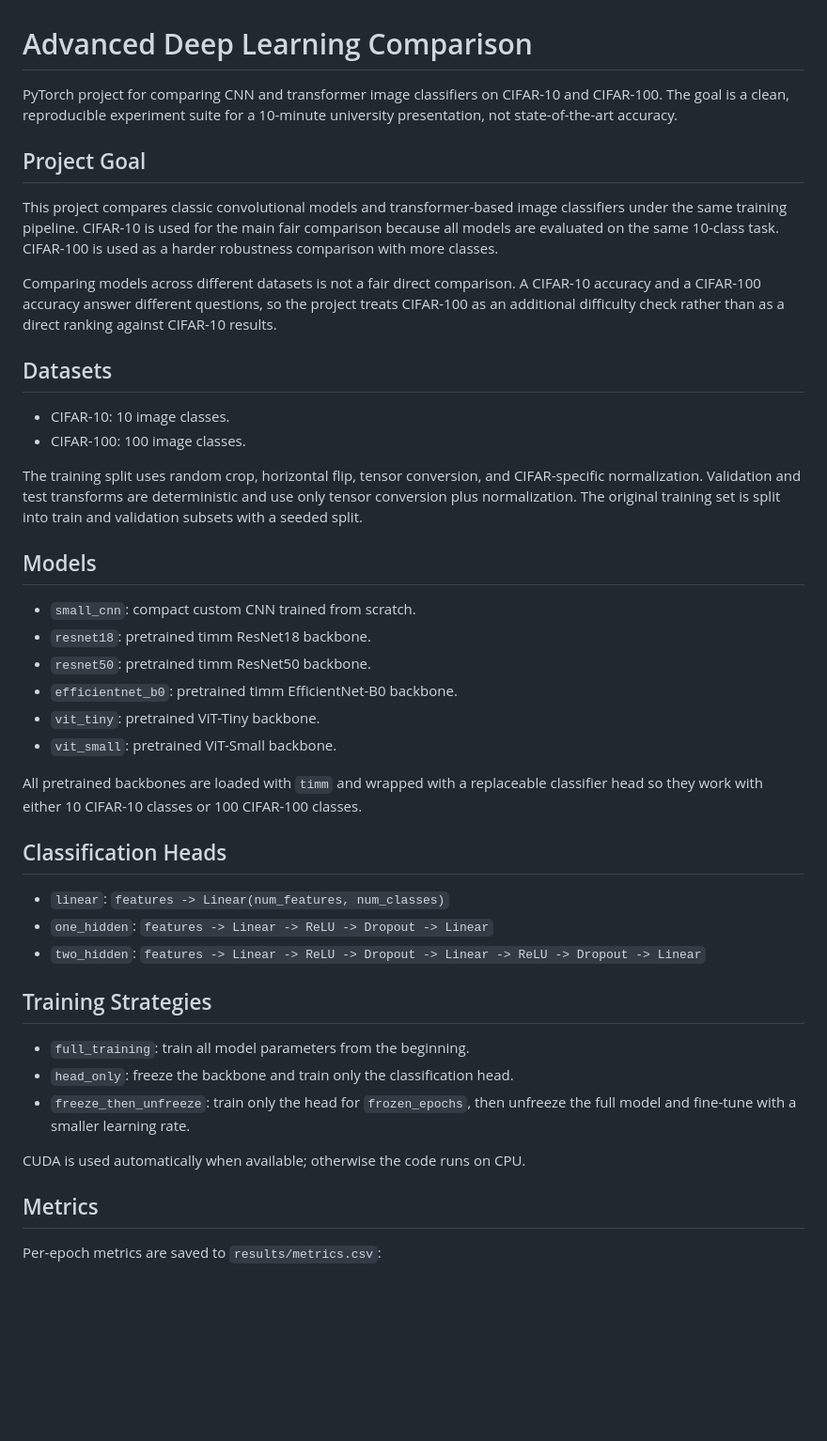
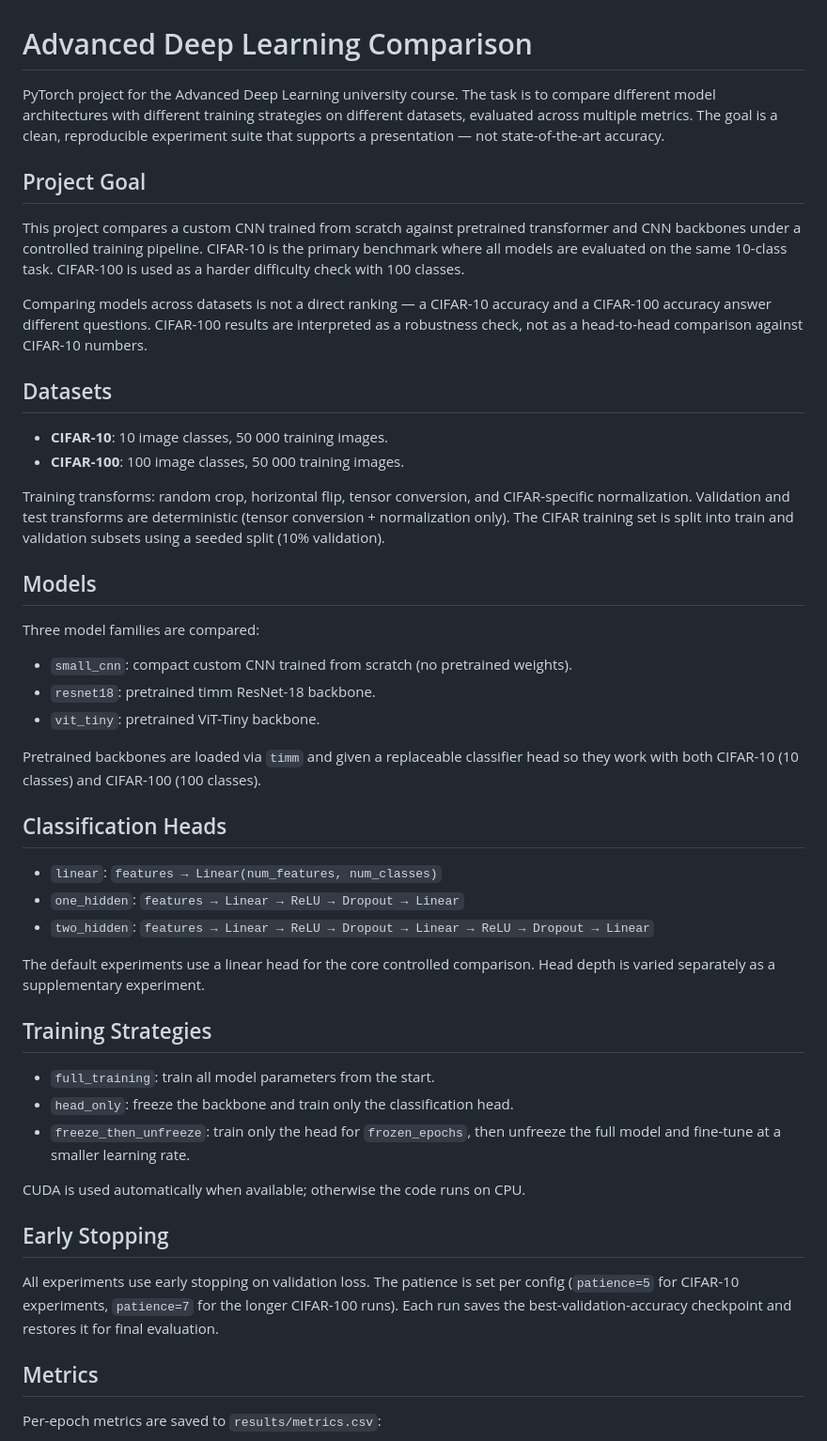
Before and after one commit to Balint46/advanced-deep-learning-comparison, a Markdown page: README.md, the part around one of its changes. Shown at 94% size. Drawn GitHub-style; blank space fills up the shorter version.

```diff
--- a/README.md
+++ b/README.md
@@ -1,44 +1,49 @@
 # Advanced Deep Learning Comparison
 
-PyTorch project for comparing CNN and transformer image classifiers on CIFAR-10 and CIFAR-100. The goal is a clean, reproducible experiment suite for a 10-minute university presentation, not state-of-the-art accuracy.
+PyTorch project for the Advanced Deep Learning university course. The task is to compare different model architectures with different training strategies on different datasets, evaluated across multiple metrics. The goal is a clean, reproducible experiment suite that supports a presentation — not state-of-the-art accuracy.
 
 ## Project Goal
 
-This project compares classic convolutional models and transformer-based image classifiers under the same training pipeline. CIFAR-10 is used for the main fair comparison because all models are evaluated on the same 10-class task. CIFAR-100 is used as a harder robustness comparison with more classes.
+This project compares a custom CNN trained from scratch against pretrained transformer and CNN backbones under a controlled training pipeline. CIFAR-10 is the primary benchmark where all models are evaluated on the same 10-class task. CIFAR-100 is used as a harder difficulty check with 100 classes.
 
-Comparing models across different datasets is not a fair direct comparison. A CIFAR-10 accuracy and a CIFAR-100 accuracy answer different questions, so the project treats CIFAR-100 as an additional difficulty check rather than as a direct ranking against CIFAR-10 results.
+Comparing models across datasets is not a direct ranking — a CIFAR-10 accuracy and a CIFAR-100 accuracy answer different questions. CIFAR-100 results are interpreted as a robustness check, not as a head-to-head comparison against CIFAR-10 numbers.
 
 ## Datasets
 
-- CIFAR-10: 10 image classes.
-- CIFAR-100: 100 image classes.
+- **CIFAR-10**: 10 image classes, 50 000 training images.
+- **CIFAR-100**: 100 image classes, 50 000 training images.
 
-The training split uses random crop, horizontal flip, tensor conversion, and CIFAR-specific normalization. Validation and test transforms are deterministic and use only tensor conversion plus normalization. The original training set is split into train and validation subsets with a seeded split.
+Training transforms: random crop, horizontal flip, tensor conversion, and CIFAR-specific normalization. Validation and test transforms are deterministic (tensor conversion + normalization only). The CIFAR training set is split into train and validation subsets using a seeded split (10% validation).
 
 ## Models
 
-- `small_cnn`: compact custom CNN trained from scratch.
-- `resnet18`: pretrained timm ResNet18 backbone.
-- `resnet50`: pretrained timm ResNet50 backbone.
-- `efficientnet_b0`: pretrained timm EfficientNet-B0 backbone.
+Three model families are compared:
+
+- `small_cnn`: compact custom CNN trained from scratch (no pretrained weights).
+- `resnet18`: pretrained timm ResNet-18 backbone.
 - `vit_tiny`: pretrained ViT-Tiny backbone.
-- `vit_small`: pretrained ViT-Small backbone.
 
-All pretrained backbones are loaded with `timm` and wrapped with a replaceable classifier head so they work with either 10 CIFAR-10 classes or 100 CIFAR-100 classes.
+Pretrained backbones are loaded via `timm` and given a replaceable classifier head so they work with both CIFAR-10 (10 classes) and CIFAR-100 (100 classes).
 
 ## Classification Heads
 
-- `linear`: `features -> Linear(num_features, num_classes)`
-- `one_hidden`: `features -> Linear -> ReLU -> Dropout -> Linear`
-- `two_hidden`: `features -> Linear -> ReLU -> Dropout -> Linear -> ReLU -> Dropout -> Linear`
+- `linear`: `features → Linear(num_features, num_classes)`
+- `one_hidden`: `features → Linear → ReLU → Dropout → Linear`
+- `two_hidden`: `features → Linear → ReLU → Dropout → Linear → ReLU → Dropout → Linear`
+
+The default experiments use a linear head for the core controlled comparison. Head depth is varied separately as a supplementary experiment.
 
 ## Training Strategies
 
-- `full_training`: train all model parameters from the beginning.
+- `full_training`: train all model parameters from the start.
 - `head_only`: freeze the backbone and train only the classification head.
-- `freeze_then_unfreeze`: train only the head for `frozen_epochs`, then unfreeze the full model and fine-tune with a smaller learning rate.
+- `freeze_then_unfreeze`: train only the head for `frozen_epochs`, then unfreeze the full model and fine-tune at a smaller learning rate.
 
 CUDA is used automatically when available; otherwise the code runs on CPU.
+
+## Early Stopping
+
+All experiments use early stopping on validation loss. The patience is set per config (`patience=5` for CIFAR-10 experiments, `patience=7` for the longer CIFAR-100 runs). Each run saves the best-validation-accuracy checkpoint and restores it for final evaluation.
 
 ## Metrics
 
```
Also changed, not shown: other parts of README.md (+55 -29 lines).
